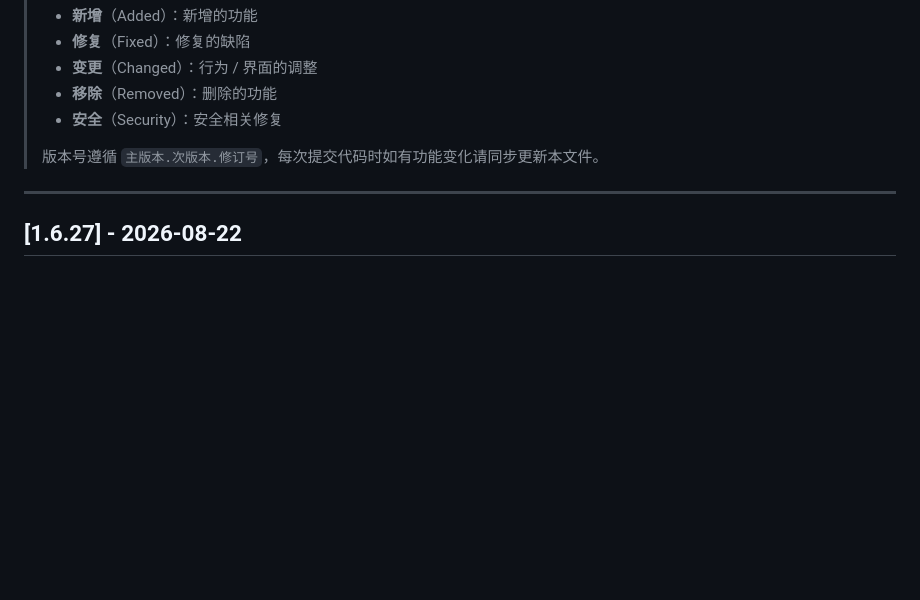
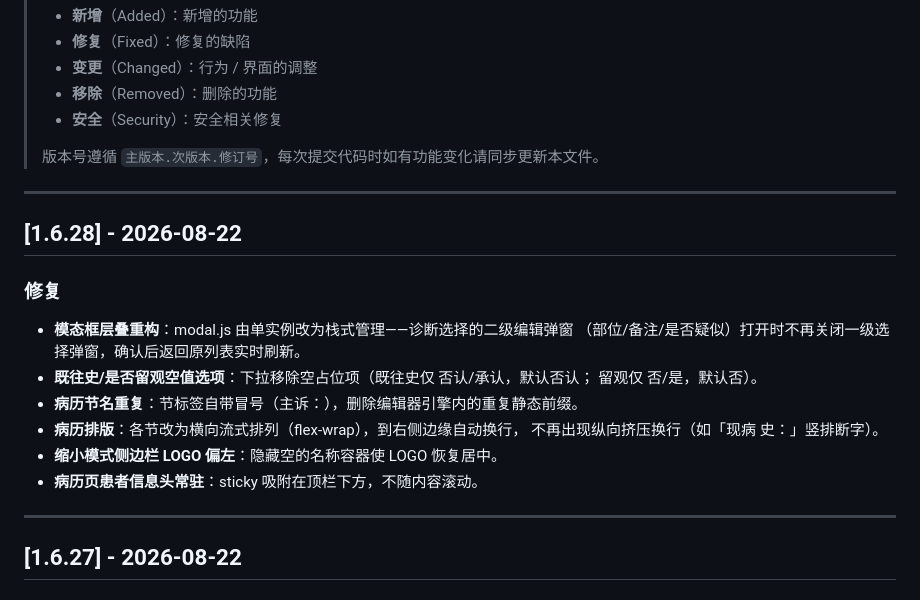
Before and after one commit to gujiangjiang/Clinic_OPD_System, a Markdown page: CHANGELOG.md, the part around the change. Rendered like a GitHub page; blank space fills up the shorter version.

Commit message:
docs: CHANGELOG/README 同步 v1.6.28

```diff
--- a/CHANGELOG.md
+++ b/CHANGELOG.md
@@ -10,6 +10,22 @@
 > - **安全**（Security）：安全相关修复
 >
 > 版本号遵循 `主版本.次版本.修订号`，每次提交代码时如有功能变化请同步更新本文件。
+
+---
+
+## [1.6.28] - 2026-08-22
+
+### 修复
+
+- **模态框层叠重构**：modal.js 由单实例改为栈式管理——诊断选择的二级编辑弹窗
+  （部位/备注/是否疑似）打开时不再关闭一级选择弹窗，确认后返回原列表实时刷新。
+- **既往史/是否留观空值选项**：下拉移除空占位项（既往史仅 否认/承认，默认否认；
+  留观仅 否/是，默认否）。
+- **病历节名重复**：节标签自带冒号（主诉：），删除编辑器引擎内的重复静态前缀。
+- **病历排版**：各节改为横向流式排列（flex-wrap），到右侧边缘自动换行，
+  不再出现纵向挤压换行（如「现病 史：」竖排断字）。
+- **缩小模式侧边栏 LOGO 偏左**：隐藏空的名称容器使 LOGO 恢复居中。
+- **病历页患者信息头常驻**：sticky 吸附在顶栏下方，不随内容滚动。
 
 ---
 
```
Also changed, not shown: README.md (+1 -1 lines).
